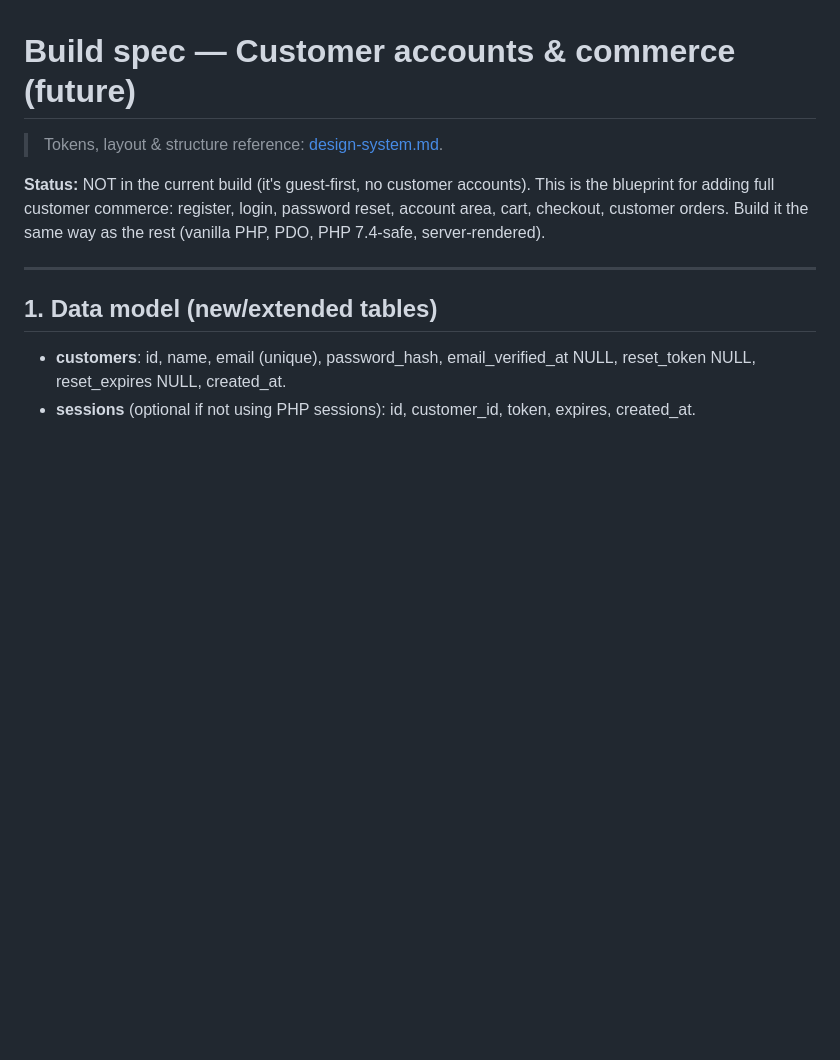
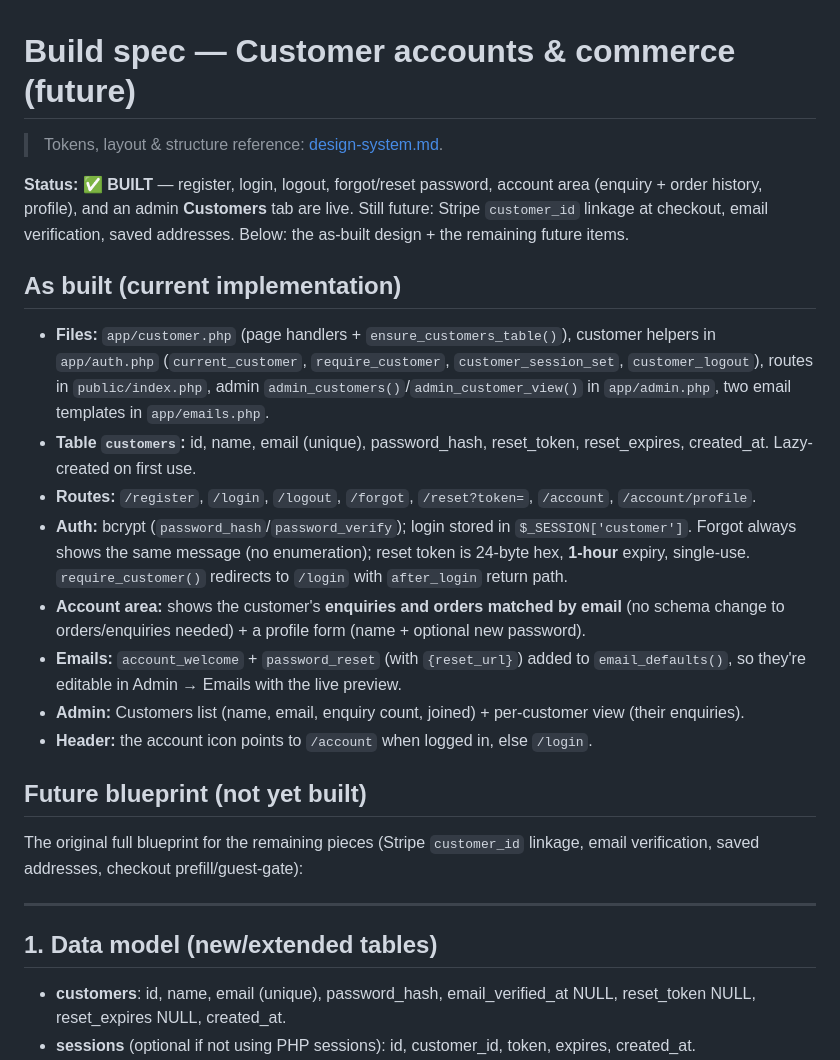
Before and after one commit to amitpalsingh25/ecommerce-guideline, a Markdown page: docs/commerce-accounts.md, the part around the change. Drawn GitHub-style; blank space fills up the shorter version.

Commit message:
docs: customer accounts now BUILT — update commerce-accounts spec to as-built
Co-Authored-By: Claude Opus 4.8 <noreply@anthropic.com>

```diff
--- a/docs/commerce-accounts.md
+++ b/docs/commerce-accounts.md
@@ -2,9 +2,34 @@
 
 > Tokens, layout & structure reference: [design-system.md](design-system.md).
 
-**Status:** NOT in the current build (it's guest-first, no customer accounts). This is the blueprint for
-adding full customer commerce: register, login, password reset, account area, cart, checkout, customer
-orders. Build it the same way as the rest (vanilla PHP, PDO, PHP 7.4-safe, server-rendered).
+**Status:** ✅ **BUILT** — register, login, logout, forgot/reset password, account area (enquiry + order
+history, profile), and an admin **Customers** tab are live. Still future: Stripe `customer_id` linkage at
+checkout, email verification, saved addresses. Below: the as-built design + the remaining future items.
+
+## As built (current implementation)
+
+- **Files:** `app/customer.php` (page handlers + `ensure_customers_table()`), customer helpers in
+  `app/auth.php` (`current_customer`, `require_customer`, `customer_session_set`, `customer_logout`),
+  routes in `public/index.php`, admin `admin_customers()`/`admin_customer_view()` in `app/admin.php`,
+  two email templates in `app/emails.php`.
+- **Table `customers`:** id, name, email (unique), password_hash, reset_token, reset_expires, created_at.
+  Lazy-created on first use.
+- **Routes:** `/register`, `/login`, `/logout`, `/forgot`, `/reset?token=`, `/account`,
+  `/account/profile`.
+- **Auth:** bcrypt (`password_hash`/`password_verify`); login stored in `$_SESSION['customer']`. Forgot
+  always shows the same message (no enumeration); reset token is 24-byte hex, **1-hour** expiry,
+  single-use. `require_customer()` redirects to `/login` with `after_login` return path.
+- **Account area:** shows the customer's **enquiries and orders matched by email** (no schema change to
+  orders/enquiries needed) + a profile form (name + optional new password).
+- **Emails:** `account_welcome` + `password_reset` (with `{reset_url}`) added to `email_defaults()`, so
+  they're editable in Admin → Emails with the live preview.
+- **Admin:** Customers list (name, email, enquiry count, joined) + per-customer view (their enquiries).
+- **Header:** the account icon points to `/account` when logged in, else `/login`.
+
+## Future blueprint (not yet built)
+
+The original full blueprint for the remaining pieces (Stripe `customer_id` linkage, email verification,
+saved addresses, checkout prefill/guest-gate):
 
 ---
 
```
